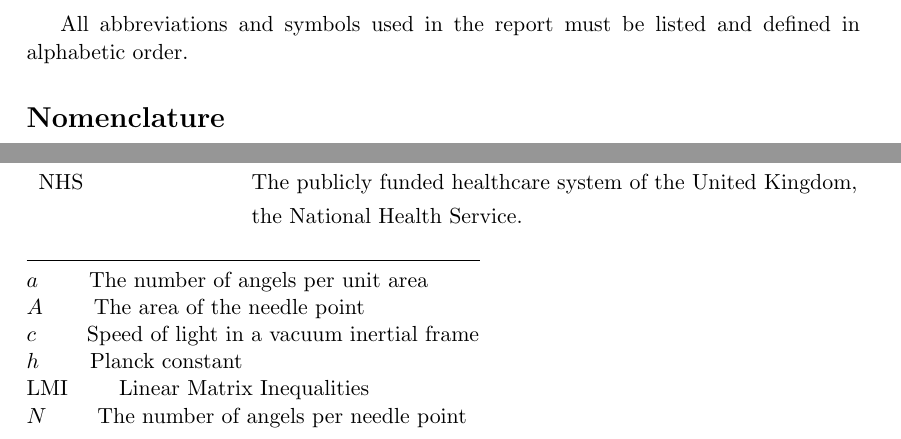
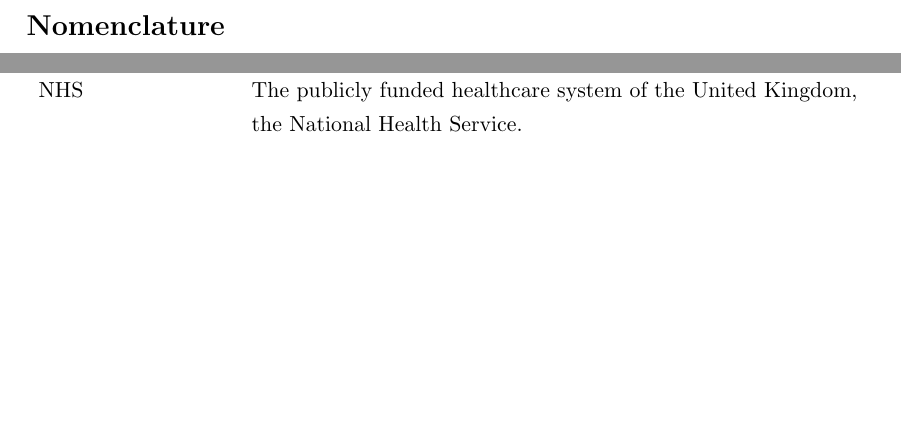
Before and after one commit to sidsamgithub/kcl-msc-dissertation-sid, a LaTeX thesis (Thesis.tex, which reads contents/nomenclature.tex): two parts of page 7 of 33, joined at a grey line, cut at the place of the change, the shorter picture padded with empty space. Compiled offline with pdfLaTeX.

Commit message:
more work

```diff
--- a/contents/nomenclature.tex
+++ b/contents/nomenclature.tex
@@ -1,5 +1,3 @@
- All abbreviations and symbols used in the report must be listed and defined in alphabetic order.
-
 \section*{Nomenclature}
 
 \begin{flushleft}
@@ -31,10 +29,10 @@
 
 \end{flushleft}
 
-\noindent\rule{8cm}{0.4pt} \\ % temporary horizontal rule
-$a$ \qquad The number of angels per unit area\\
-$A$ \qquad The area of the needle point\\
-$c$ \qquad Speed of light in a vacuum inertial frame\\
-$h$ \qquad Planck constant\\
-LMI	\qquad Linear Matrix Inequalities\\
-$N$ \qquad The number of angels per needle point
+% \noindent\rule{8cm}{0.4pt} \\ % temporary horizontal rule
+% $a$ \qquad The number of angels per unit area\\
+% $A$ \qquad The area of the needle point\\
+% $c$ \qquad Speed of light in a vacuum inertial frame\\
+% $h$ \qquad Planck constant\\
+% LMI	\qquad Linear Matrix Inequalities\\
+% $N$ \qquad The number of angels per needle point
```
Also changed, not shown: Thesis.pdf, 3 other files.
